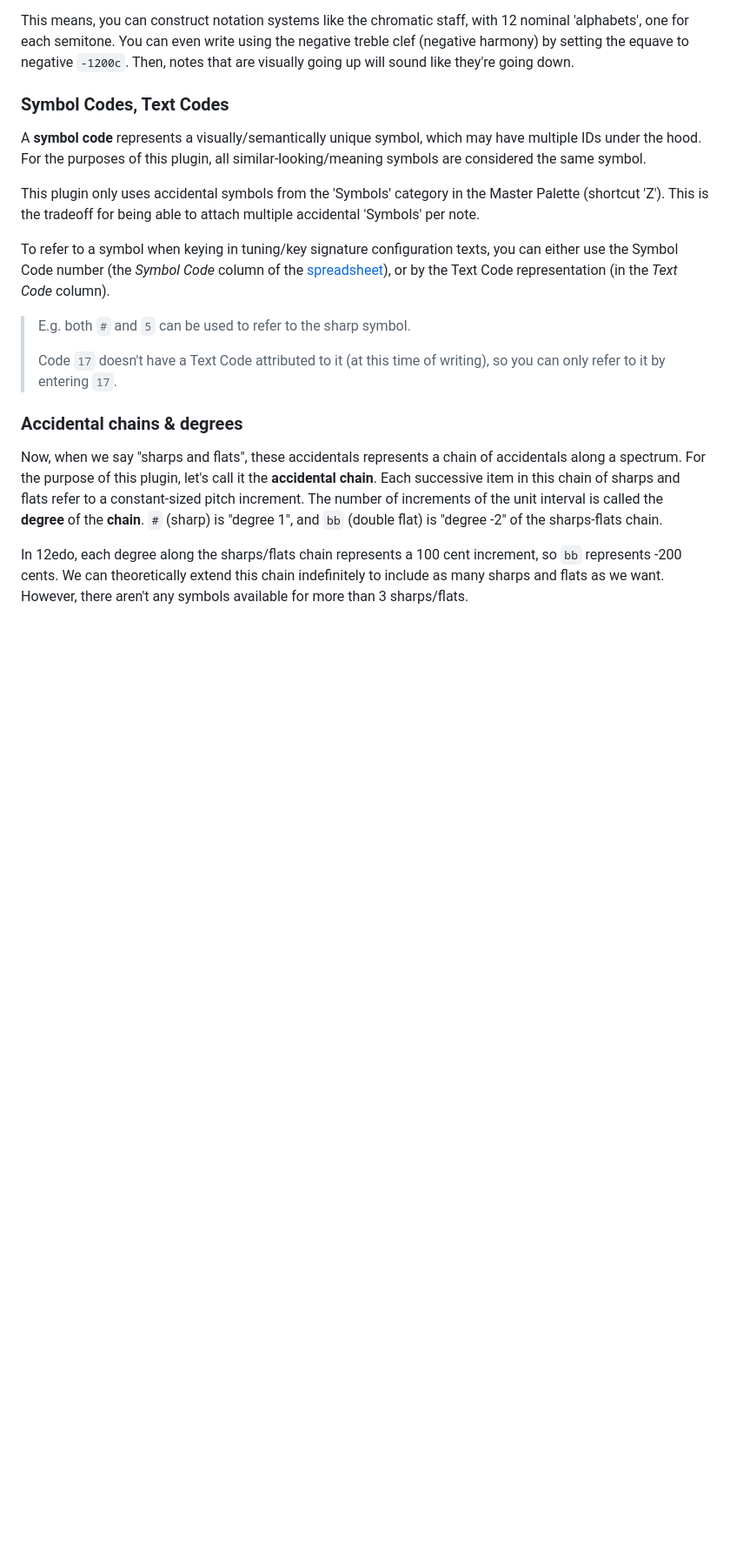
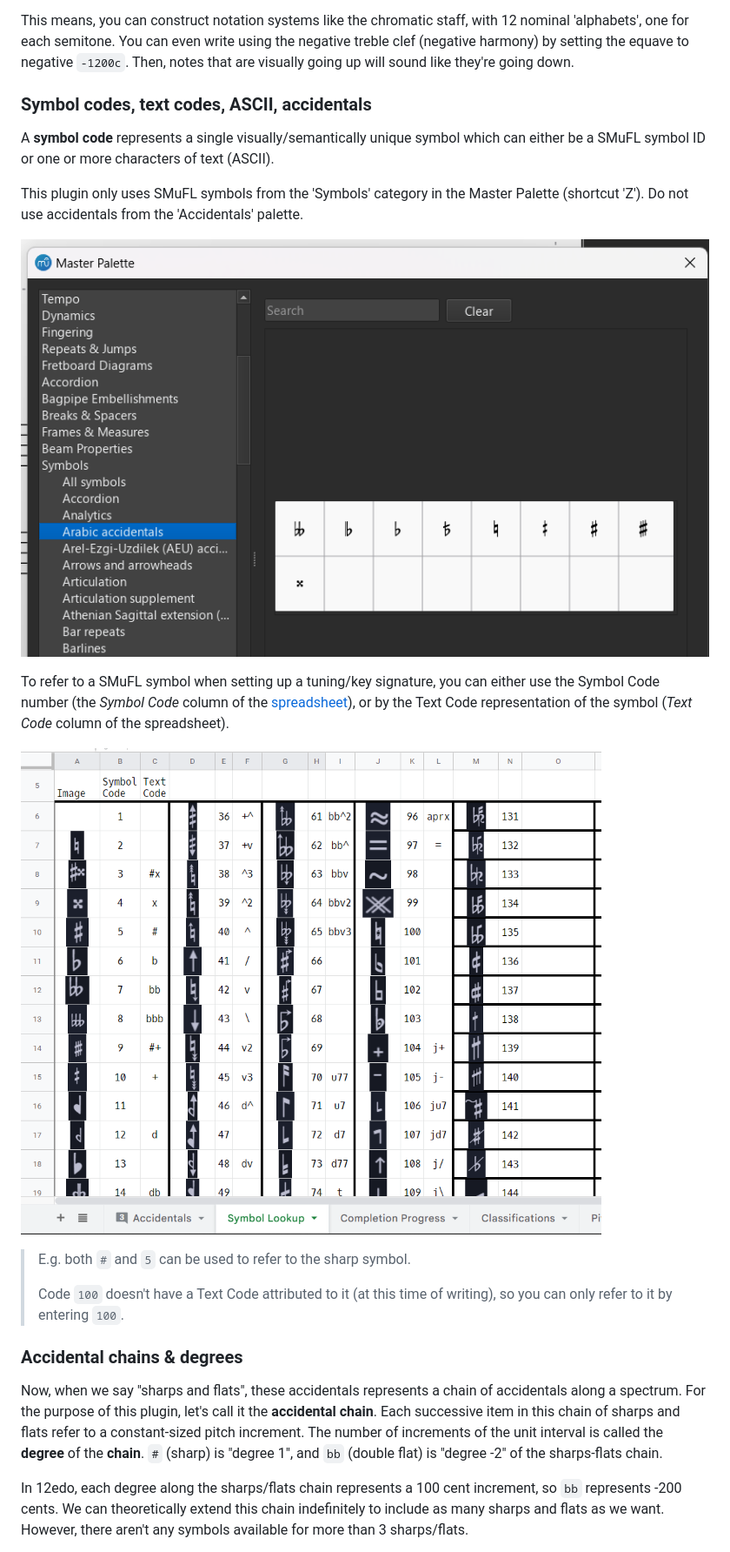
Before and after one commit to euwbah/musescore-xen-tuner, a Markdown page: README.md, the part around the change printed below. Shown: that part at 87% size. GitHub-like rendering; pictures changed too: imgs/spreadsheet lookup.png (added), imgs/symbols palette.png (added); blank space fills up the shorter version.

```diff
--- a/README.md
+++ b/README.md
@@ -110,17 +122,21 @@ However, in Xen Tuner, you're free to declare as many nominals as you want, as l
 
 This means, you can construct notation systems like the chromatic staff, with 12 nominal 'alphabets', one for each semitone. You can even write using the negative treble clef (negative harmony) by setting the equave to negative `-1200c`. Then, notes that are visually going up will sound like they're going down.
 
-### Symbol Codes, Text Codes
+### Symbol codes, text codes, ASCII, accidentals
 
-A **symbol code** represents a visually/semantically unique symbol, which may have multiple IDs under the hood. For the purposes of this plugin, all similar-looking/meaning symbols are considered the same symbol.
+A **symbol code** represents a single visually/semantically unique symbol which can either be a SMuFL symbol ID or one or more characters of text (ASCII).
 
-This plugin only uses accidental symbols from the 'Symbols' category in the Master Palette (shortcut 'Z'). This is the tradeoff for being able to attach multiple accidental 'Symbols' per note.
+This plugin only uses SMuFL symbols from the 'Symbols' category in the Master Palette (shortcut 'Z'). Do not use accidentals from the 'Accidentals' palette.
 
-To refer to a symbol when keying in tuning/key signature configuration texts, you can either use the Symbol Code number (the _Symbol Code_ column of the [spreadsheet](https://docs.google.com/spreadsheets/d/1kRBJNl-jdvD9BBgOMJQPcVOHjdXurx5UFWqsPf46Ffw/edit?usp=sharing)), or by the Text Code representation (in the _Text Code_ column).
+![](imgs/symbols%20palette.png)
+
+To refer to a SMuFL symbol when setting up a tuning/key signature, you can either use the Symbol Code number (the _Symbol Code_ column of the [spreadsheet](https://docs.google.com/spreadsheets/d/1kRBJNl-jdvD9BBgOMJQPcVOHjdXurx5UFWqsPf46Ffw/edit?usp=sharing)), or by the Text Code representation of the symbol (_Text Code_ column of the spreadsheet).
+
+![](imgs/spreadsheet%20lookup.png)
 
 > E.g. both `#` and `5` can be used to refer to the sharp symbol.
 >
-> Code `17` doesn't have a Text Code attributed to it (at this time of writing), so you can only refer to it by entering `17`.
+> Code `100` doesn't have a Text Code attributed to it (at this time of writing), so you can only refer to it by entering `100`.
 
 ### Accidental chains & degrees
 
```
Also changed, not shown: other parts of README.md (+32 -16 lines), imgs/specify tuning config.png (added), imgs/start xen tuner.png (added).
